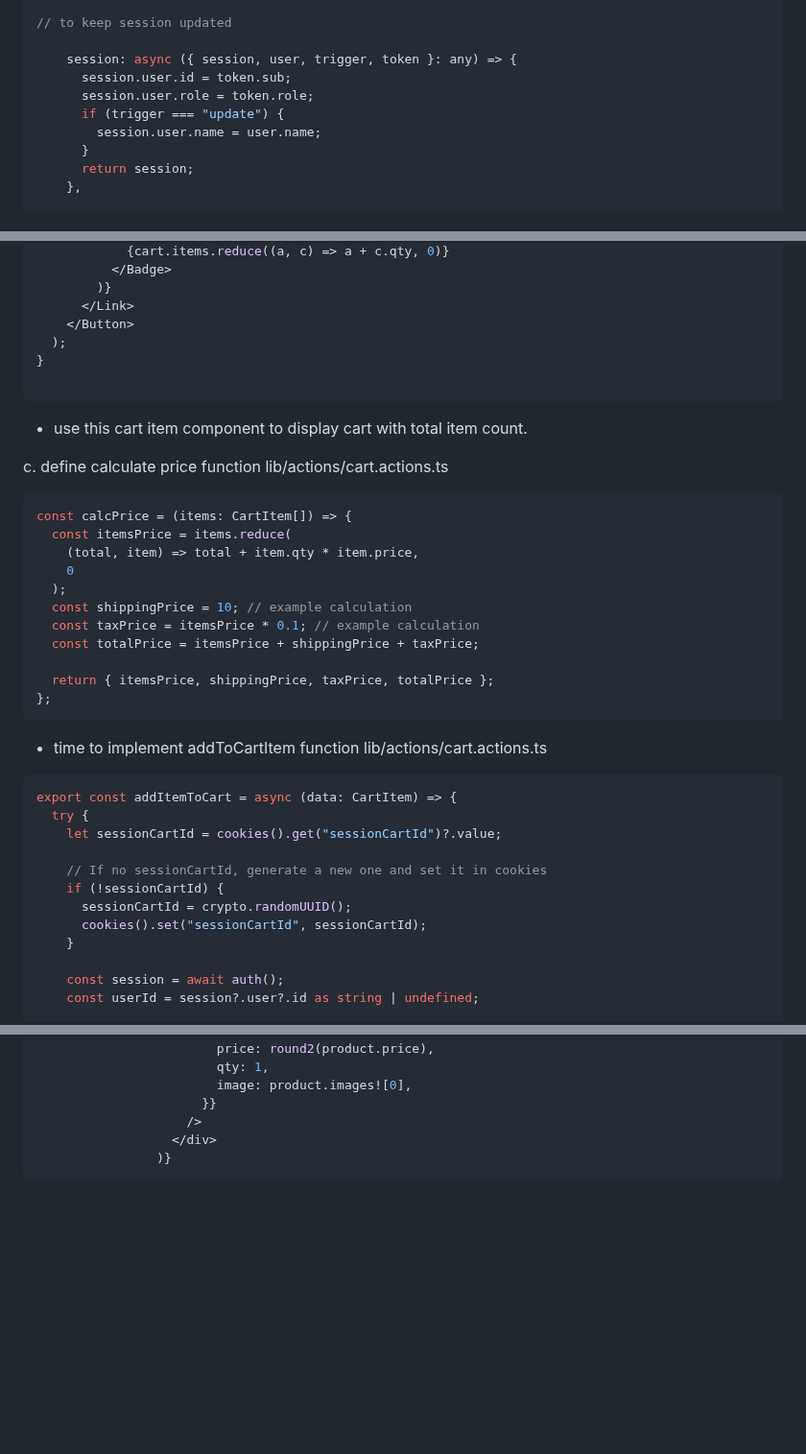
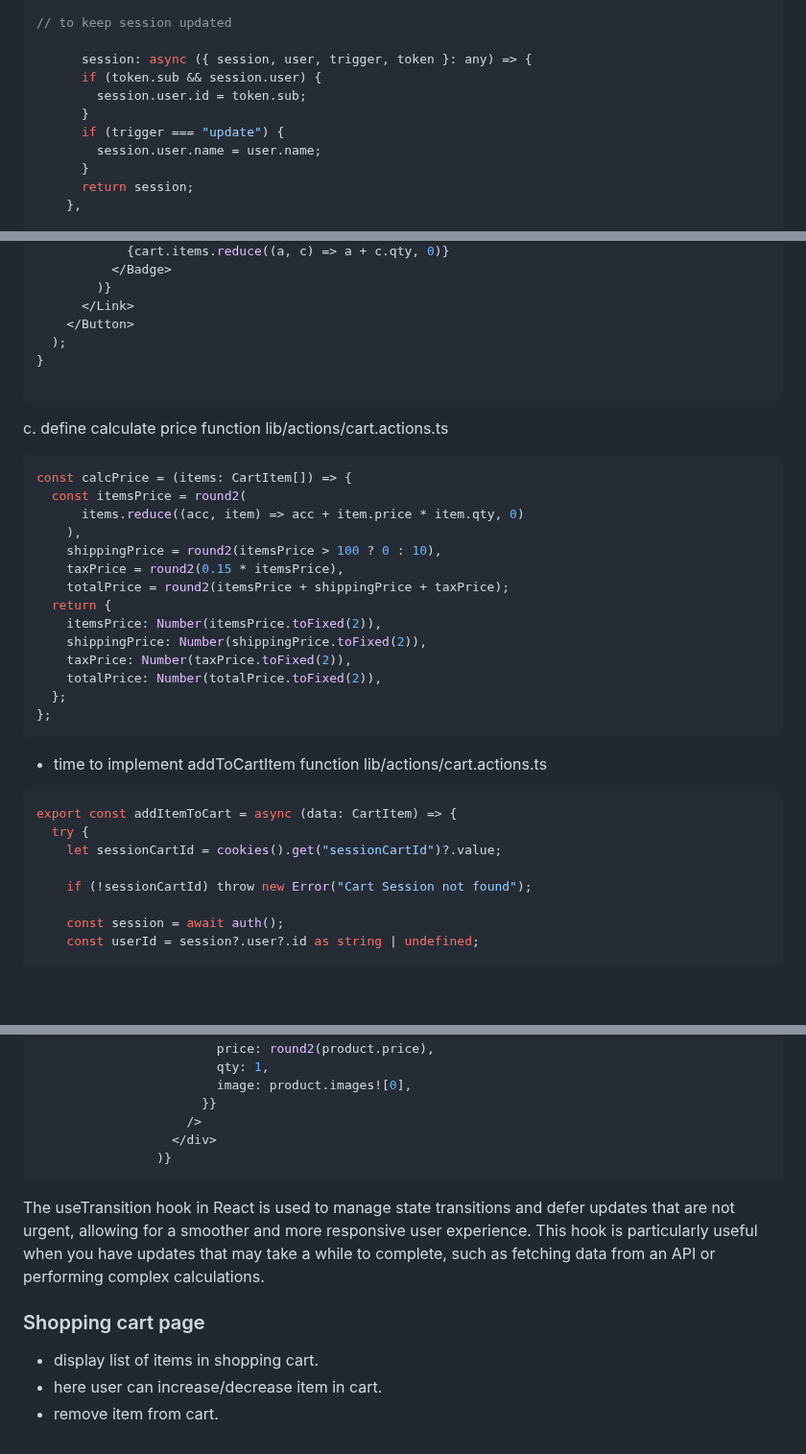
Before and after one commit to 369webforall/2024-FullStack-Web-Development, a Markdown page: 8-MERN-STACK/3-nextjs/README.md, 3 parts joined by grey strips. Shown at 96% size. Drawn GitHub-style; blank space fills up the shorter version.

````diff
--- a/8-MERN-STACK/3-nextjs/README.md
+++ b/8-MERN-STACK/3-nextjs/README.md
@@ -910,9 +910,10 @@ model Cart {
 
 // to keep session updated
 
-    session: async ({ session, user, trigger, token }: any) => {
-      session.user.id = token.sub;
-      session.user.role = token.role;
+      session: async ({ session, user, trigger, token }: any) => {
+      if (token.sub && session.user) {
+        session.user.id = token.sub;
+      }
       if (trigger === "update") {
         session.user.name = user.name;
       }
@@ -1033,22 +1035,23 @@ export default async function CartButton() {
 
 ```
 
-- use this cart item component to display cart with total item count.
-
 c. define calculate price function
 lib/actions/cart.actions.ts
 
 ```js
 const calcPrice = (items: CartItem[]) => {
-  const itemsPrice = items.reduce(
-    (total, item) => total + item.qty * item.price,
-    0
-  );
-  const shippingPrice = 10; // example calculation
-  const taxPrice = itemsPrice * 0.1; // example calculation
-  const totalPrice = itemsPrice + shippingPrice + taxPrice;
-
-  return { itemsPrice, shippingPrice, taxPrice, totalPrice };
+  const itemsPrice = round2(
+      items.reduce((acc, item) => acc + item.price * item.qty, 0)
+    ),
+    shippingPrice = round2(itemsPrice > 100 ? 0 : 10),
+    taxPrice = round2(0.15 * itemsPrice),
+    totalPrice = round2(itemsPrice + shippingPrice + taxPrice);
+  return {
+    itemsPrice: Number(itemsPrice.toFixed(2)),
+    shippingPrice: Number(shippingPrice.toFixed(2)),
+    taxPrice: Number(taxPrice.toFixed(2)),
+    totalPrice: Number(totalPrice.toFixed(2)),
+  };
 };
 ```
 
@@ -1060,11 +1063,7 @@ export const addItemToCart = async (data: CartItem) => {
   try {
     let sessionCartId = cookies().get("sessionCartId")?.value;
 
-    // If no sessionCartId, generate a new one and set it in cookies
-    if (!sessionCartId) {
-      sessionCartId = crypto.randomUUID();
-      cookies().set("sessionCartId", sessionCartId);
-    }
+    if (!sessionCartId) throw new Error("Cart Session not found");
 
     const session = await auth();
     const userId = session?.user?.id as string | undefined;
@@ -1440,3 +1441,11 @@ export default function AddToCart({
                   </div>
                 )}
 ```
+
+The useTransition hook in React is used to manage state transitions and defer updates that are not urgent, allowing for a smoother and more responsive user experience. This hook is particularly useful when you have updates that may take a while to complete, such as fetching data from an API or performing complex calculations.
+
+### Shopping cart page
+
+- display list of items in shopping cart.
+- here user can increase/decrease item in cart.
+- remove item from cart.
````
Also changed, not shown: other parts of 8-MERN-STACK/3-nextjs/README.md (+33 -30 lines).
